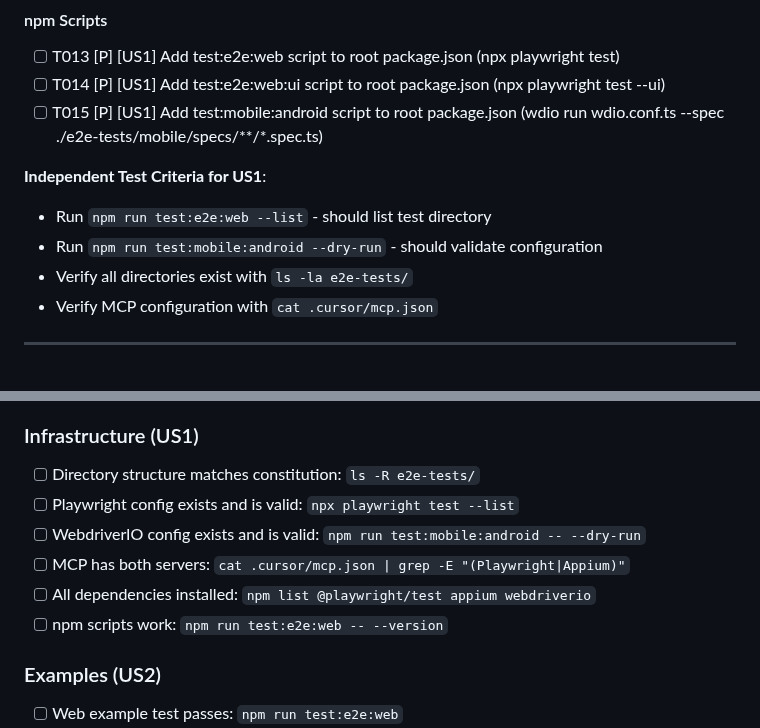
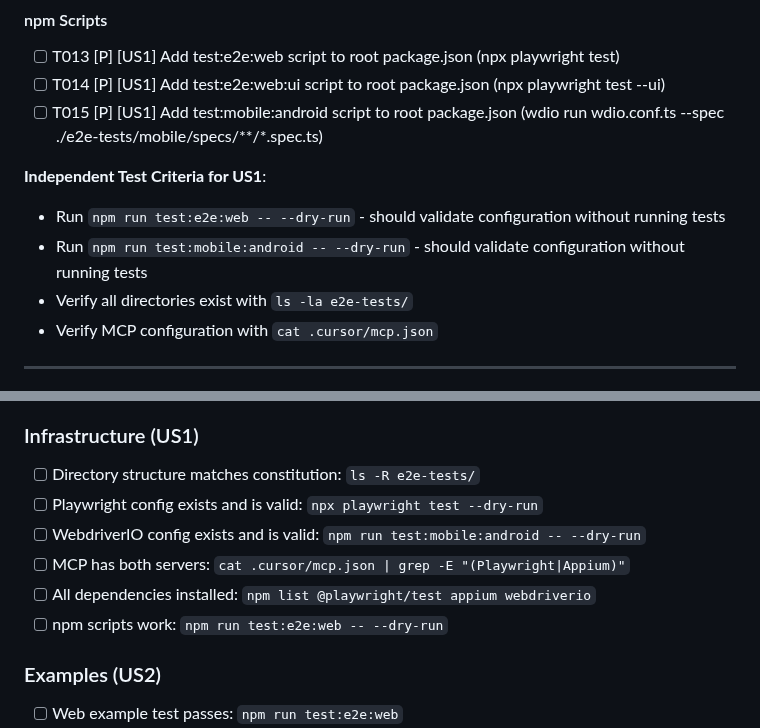
Before and after one commit to m1chalz/AI-First, a Markdown page: specs/002-e2e-testing-infrastructure/tasks.md, 2 parts joined by grey strips. GitHub-like rendering.

Commit message:
[004] Unify validation commands to use --dry-run

```diff
--- a/specs/002-e2e-testing-infrastructure/tasks.md
+++ b/specs/002-e2e-testing-infrastructure/tasks.md
@@ -69,8 +69,8 @@
 - [ ] T015 [P] [US1] Add test:mobile:android script to root package.json (wdio run wdio.conf.ts --spec ./e2e-tests/mobile/specs/**/*.spec.ts)
 
 **Independent Test Criteria for US1**:
-- Run `npm run test:e2e:web --list` - should list test directory
-- Run `npm run test:mobile:android --dry-run` - should validate configuration
+- Run `npm run test:e2e:web -- --dry-run` - should validate configuration without running tests
+- Run `npm run test:mobile:android -- --dry-run` - should validate configuration without running tests
 - Verify all directories exist with `ls -la e2e-tests/`
 - Verify MCP configuration with `cat .cursor/mcp.json`
 
@@ -233,11 +233,11 @@ After completing all tasks, verify:
 
 ### Infrastructure (US1)
 - [ ] Directory structure matches constitution: `ls -R e2e-tests/`
-- [ ] Playwright config exists and is valid: `npx playwright test --list`
+- [ ] Playwright config exists and is valid: `npx playwright test --dry-run`
 - [ ] WebdriverIO config exists and is valid: `npm run test:mobile:android -- --dry-run`
 - [ ] MCP has both servers: `cat .cursor/mcp.json | grep -E "(Playwright|Appium)"`
 - [ ] All dependencies installed: `npm list @playwright/test appium webdriverio`
-- [ ] npm scripts work: `npm run test:e2e:web -- --version`
+- [ ] npm scripts work: `npm run test:e2e:web -- --dry-run`
 
 ### Examples (US2)
 - [ ] Web example test passes: `npm run test:e2e:web`
```
